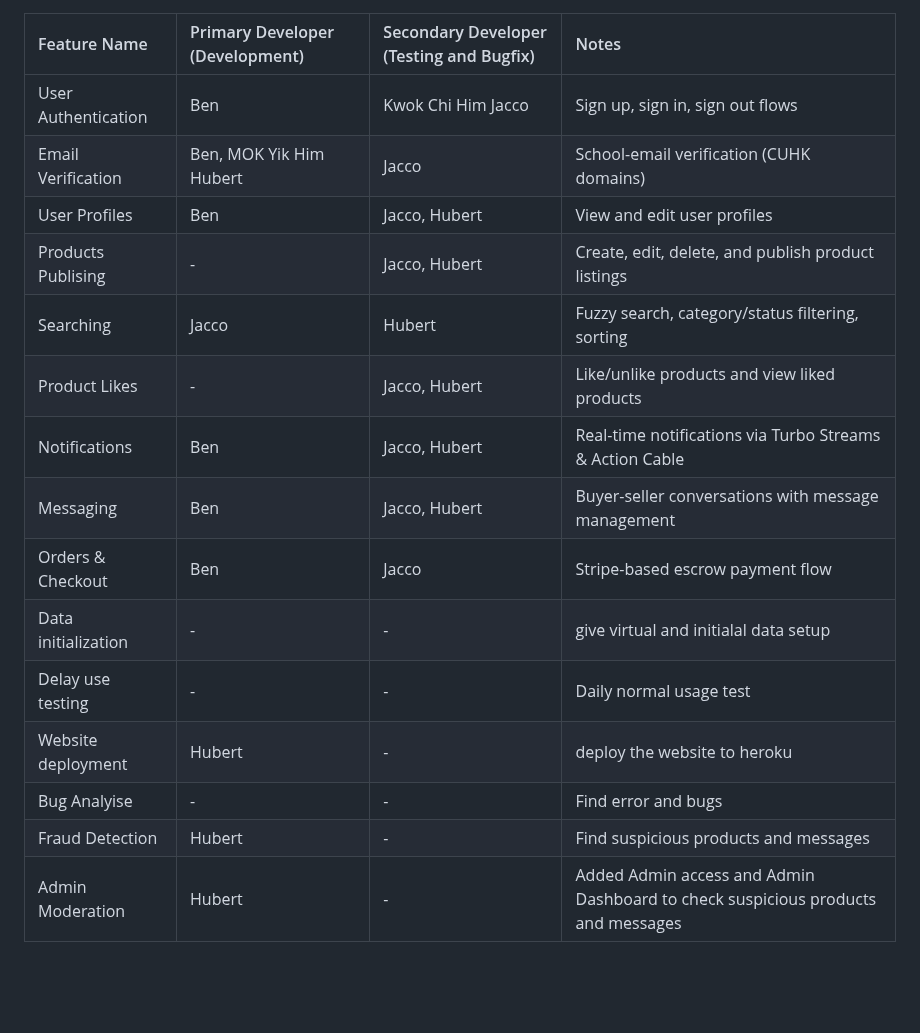
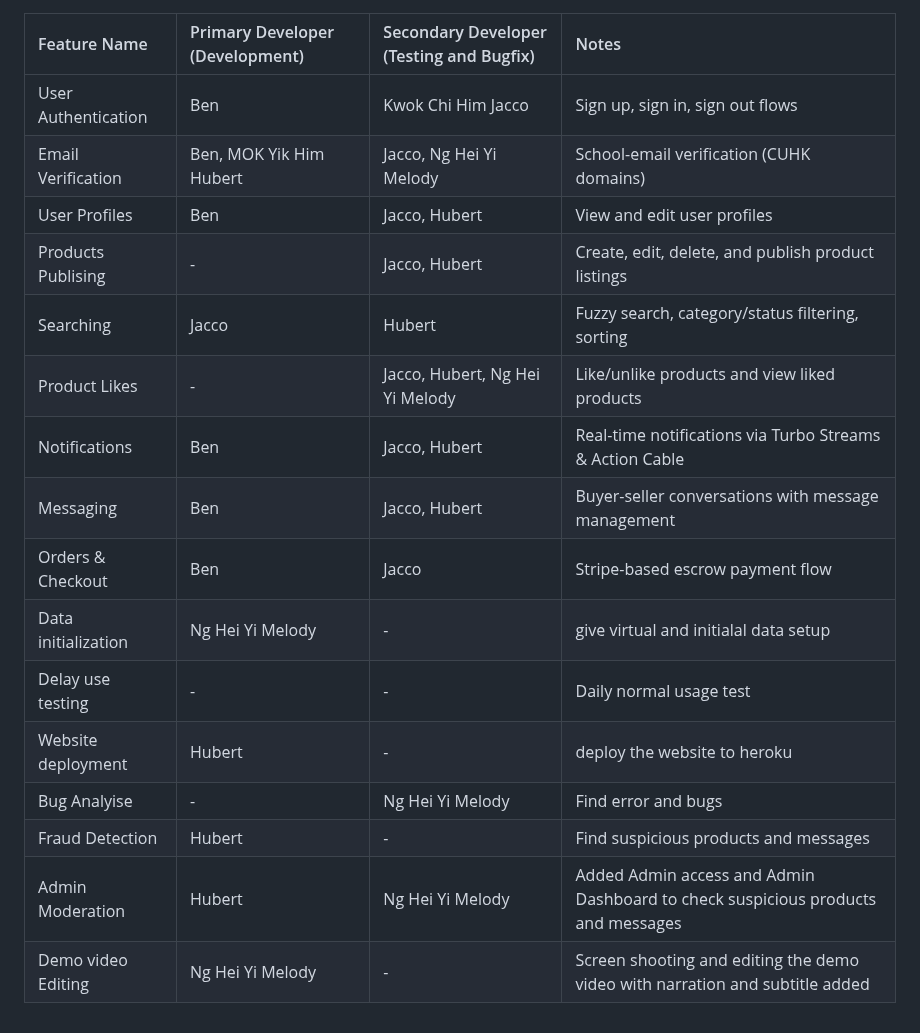
Before and after one commit to Hubert-Mok/CSCI3100-Group-23-Project-, a Markdown page: README.md, the part around the change. Drawn GitHub-style; blank space fills up the shorter version.

Commit message:
Updated the list in readme

```diff
--- a/README.md
+++ b/README.md
@@ -59,17 +59,18 @@ On each push and pull request to `main`, GitHub Actions runs:
 | Feature Name | Primary Developer (Development) | Secondary Developer (Testing and Bugfix) | Notes |
 | :--- | :--- | :--- | :--- |
 | User Authentication | Ben | Kwok Chi Him Jacco | Sign up, sign in, sign out flows |
-| Email Verification | Ben, MOK Yik Him Hubert | Jacco | School-email verification (CUHK domains) |
+| Email Verification | Ben, MOK Yik Him Hubert | Jacco, Ng Hei Yi Melody | School-email verification (CUHK domains) |
 | User Profiles | Ben | Jacco, Hubert | View and edit user profiles |
 | Products Publising | - | Jacco, Hubert | Create, edit, delete, and publish product listings |
 | Searching | Jacco  | Hubert | Fuzzy search, category/status filtering, sorting |
-| Product Likes | - | Jacco, Hubert | Like/unlike products and view liked products |
+| Product Likes | - | Jacco, Hubert, Ng Hei Yi Melody | Like/unlike products and view liked products |
 | Notifications | Ben  | Jacco, Hubert | Real-time notifications via Turbo Streams & Action Cable |
 | Messaging | Ben | Jacco, Hubert | Buyer-seller conversations with message management |
 | Orders & Checkout | Ben | Jacco | Stripe-based escrow payment flow |
-| Data initialization | - | - | give virtual and initialal data setup|
+| Data initialization | Ng Hei Yi Melody | - | give virtual and initialal data setup|
 | Delay use testing | - | - | Daily normal usage test |
 | Website deployment | Hubert | - | deploy the website to heroku |
-| Bug Analyise | - | - | Find error and bugs |
+| Bug Analyise | - | Ng Hei Yi Melody | Find error and bugs |
 | Fraud Detection | Hubert | - | Find suspicious products and messages
-| Admin Moderation| Hubert | - | Added Admin access and Admin Dashboard to check suspicious products and messages
+| Admin Moderation | Hubert | Ng Hei Yi Melody | Added Admin access and Admin Dashboard to check suspicious products and messages
+| Demo video Editing | Ng Hei Yi Melody | - | Screen shooting and editing the demo video with narration and subtitle added
```
